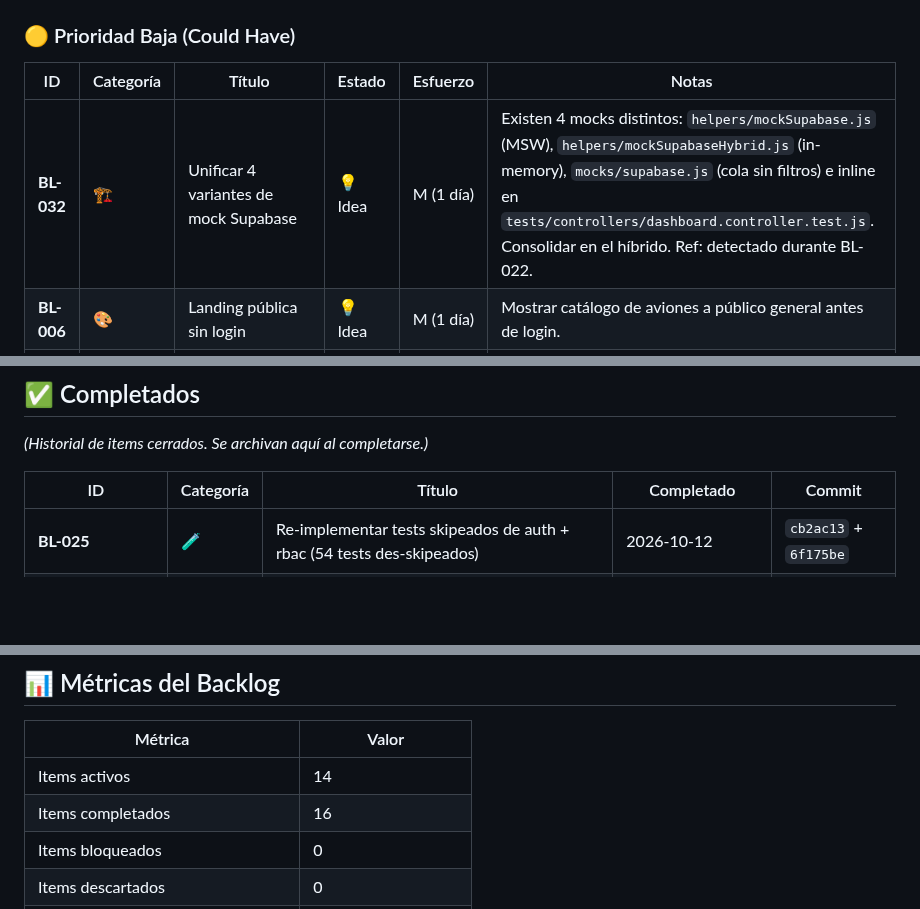
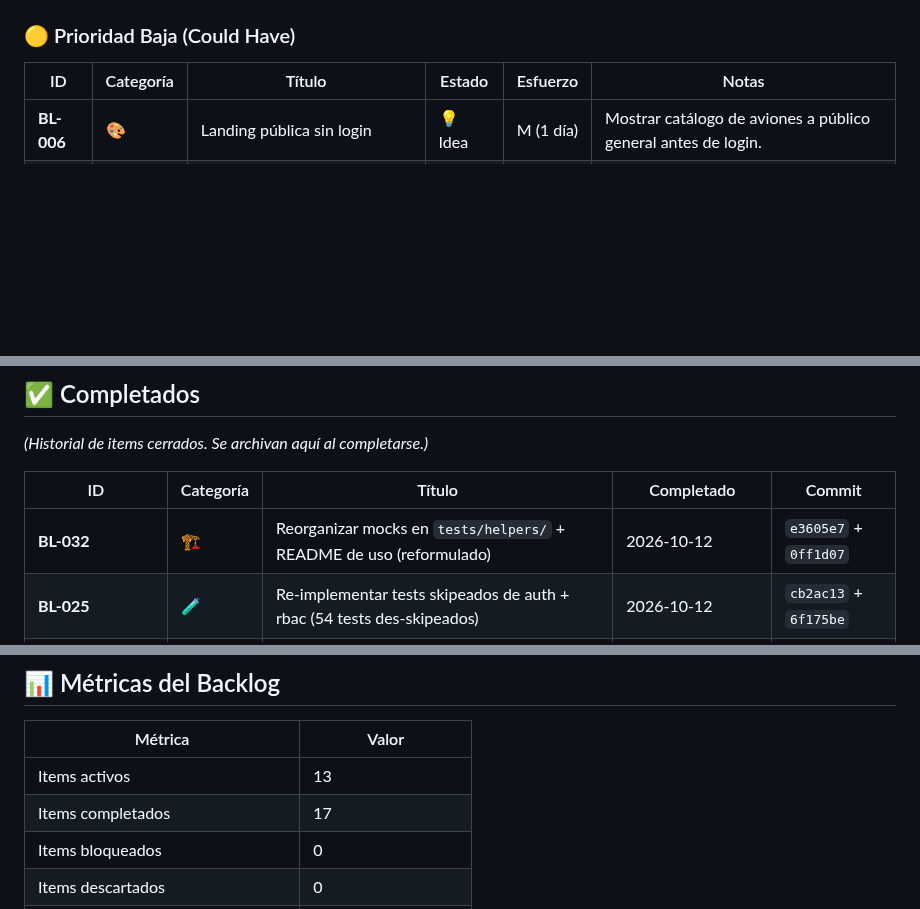
Before and after one commit to paraguayffaametalstorm-debug/ffaa-paraguay-classic, a Markdown page: docs/planning/BACKLOG.md, 3 parts joined by grey strips. Rendered like a GitHub page; blank space fills up the shorter version.

Commit message:
docs(backlog): cerrar BL-032 reformulado + Sprint 7 6/8

```diff
--- a/docs/planning/BACKLOG.md
+++ b/docs/planning/BACKLOG.md
@@ -86,7 +86,6 @@ Este backlog centraliza **todas las ideas, mejoras, bugs y deuda técnica** del
 
 | ID | Categoría | Título | Estado | Esfuerzo | Notas |
 |---|---|---|---|---|---|
-| **BL-032** | 🏗️ | Unificar 4 variantes de mock Supabase | 💡 Idea | M (1 día) | Existen 4 mocks distintos: `helpers/mockSupabase.js` (MSW), `helpers/mockSupabaseHybrid.js` (in-memory), `mocks/supabase.js` (cola sin filtros) e inline en `tests/controllers/dashboard.controller.test.js`. Consolidar en el híbrido. Ref: detectado durante BL-022. |
 | **BL-006** | 🎨 | Landing pública sin login | 💡 Idea | M (1 día) | Mostrar catálogo de aviones a público general antes de login. |
 | **BL-007** | 🎨 | Dashboard con WebSockets (tiempo real) | 💡 Idea | L (2 días) | Actualizar stats del dashboard sin recargar. |
 | **BL-008** | ✨ | Exportación PDF de credenciales | 💡 Idea | S (4h) | Generar PDF con credencial + QR para imprimir. |
@@ -131,6 +130,7 @@ Este backlog centraliza **todas las ideas, mejoras, bugs y deuda técnica** del
 
 | ID | Categoría | Título | Completado | Commit |
 |---|---|---|---|---|
+| **BL-032** | 🏗️ | Reorganizar mocks en `tests/helpers/` + README de uso (reformulado) | 2026-10-12 | `e3605e7` + `0ff1d07` |
 | **BL-025** | 🧪 | Re-implementar tests skipeados de auth + rbac (54 tests des-skipeados) | 2026-10-12 | `cb2ac13` + `6f175be` |
 | **TESTS-AERONAVES** | 🧪 | Tests de `planes.controller.js` + `plane-models.controller.js` (95 casos) | 2026-10-12 | `480c731` |
 | **BL-023** | 🏗️ | Encoding LF (.gitattributes + .editorconfig) | 2026-10-11 | `059a32a` |
@@ -171,8 +171,8 @@ Este backlog centraliza **todas las ideas, mejoras, bugs y deuda técnica** del
 
 | Métrica | Valor |
 |---|---|
-| Items activos | 14 |
-| Items completados | 16 |
+| Items activos | 13 |
+| Items completados | 17 |
 | Items bloqueados | 0 |
 | Items descartados | 0 |
 | Velocidad promedio (últimos 7 días) | ~3 items/día (con IA) |
```
Also changed, not shown: docs/planning/PLAN_TRABAJO.md (+2 -2 lines).
